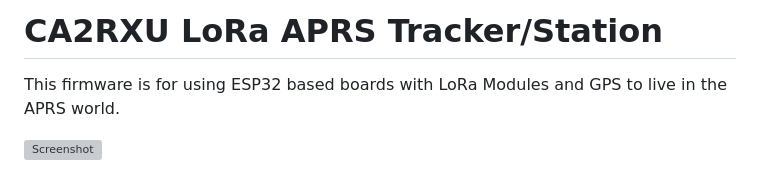
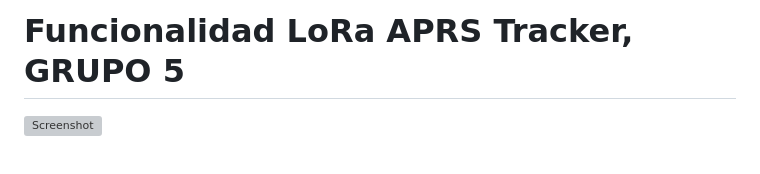
Before and after one commit to JohamGab00/Taller_Integrador_Grupo_5_IS_2025, a Markdown page: Ti0IE5-7/README.md, the part around the change printed below. Drawn GitHub-style; grey boxes are pictures that could not be loaded.

Commit message:
ReadMe de config de tracker

```diff
--- a/Ti0IE5-7/README.md
+++ b/Ti0IE5-7/README.md
@@ -1,6 +1,4 @@
-# CA2RXU LoRa APRS Tracker/Station
-
-This firmware is for using ESP32 based boards with LoRa Modules and GPS to live in the APRS world.
+# Funcionalidad LoRa APRS Tracker, GRUPO 5
 
 ![Screenshot](https://github.com/richonguzman/LoRa_APRS_Tracker/blob/main/images/OledScreen2.jpeg)
 
```
Also changed, not shown: other parts of Ti0IE5-7/README.md (+1 -0 lines).
